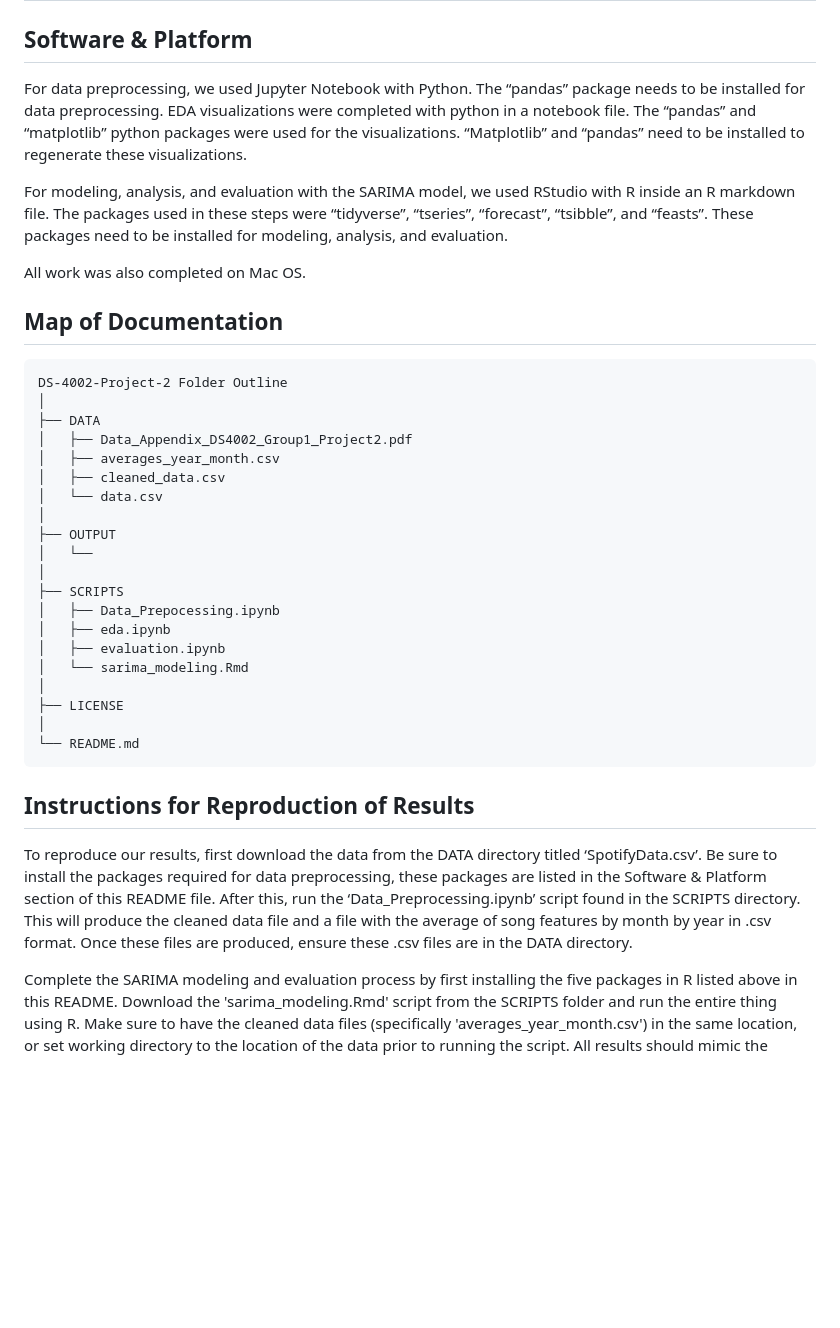
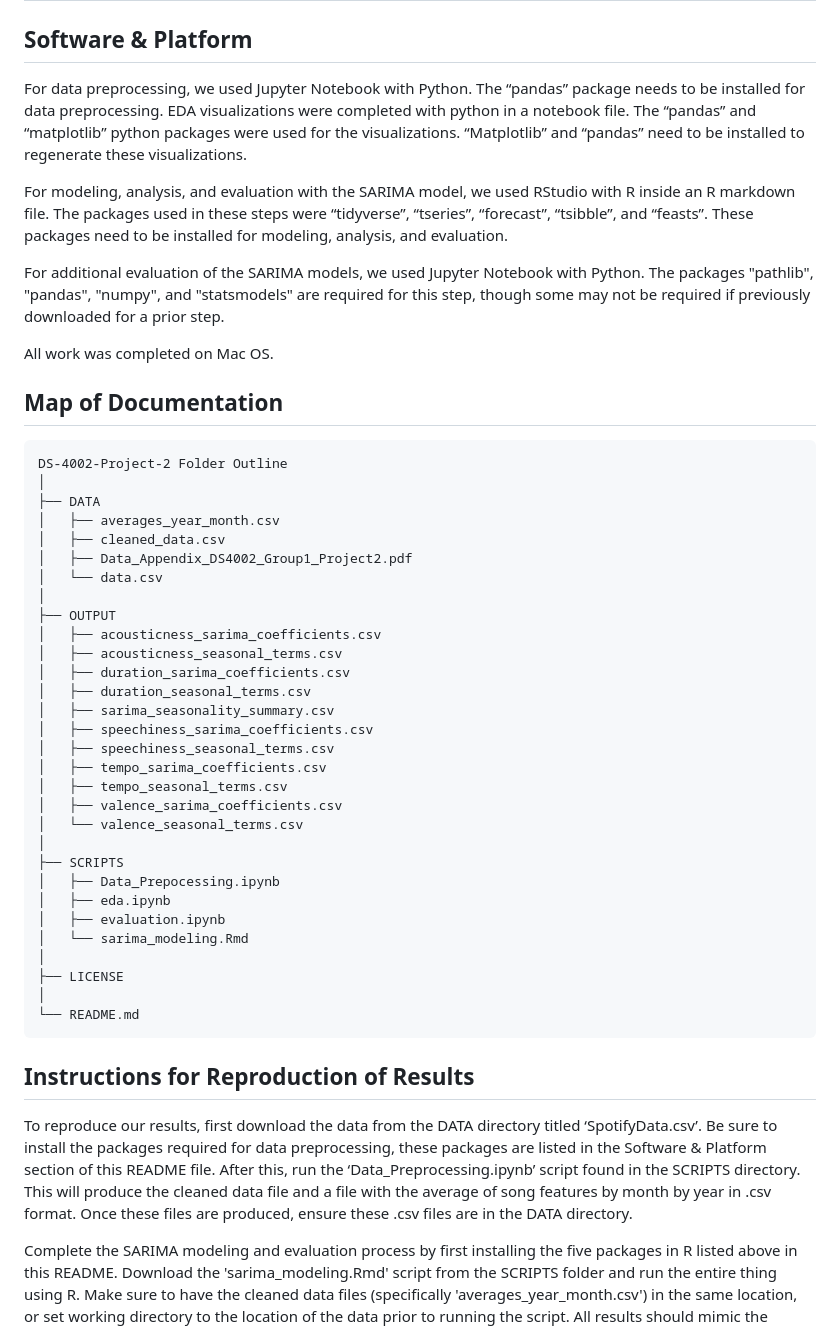
Before and after one commit to stephaniediau/DS-4002-Project-2, a Markdown page: README.md, the part around the change. GitHub-like rendering; blank space fills up the shorter version.

Commit message:
Updated README map and instructions

````diff
--- a/README.md
+++ b/README.md
@@ -1,24 +1,36 @@
 # DS-4002-Project-2: Spotify Song Features Time Series Analysis
 
 ## Software & Platform
-For data preprocessing, we used Jupyter Notebook with Python.  The “pandas” package needs to be installed for data preprocessing.  EDA visualizations were completed with python in a notebook file.  The “pandas” and “matplotlib” python packages were used for the visualizations.  “Matplotlib” and “pandas” need to be installed to regenerate these visualizations.
+For data preprocessing, we used Jupyter Notebook with Python. The “pandas” package needs to be installed for data preprocessing. EDA visualizations were completed with python in a notebook file. The “pandas” and “matplotlib” python packages were used for the visualizations. “Matplotlib” and “pandas” need to be installed to regenerate these visualizations.
 
 For modeling, analysis, and evaluation with the SARIMA model, we used RStudio with R inside an R markdown file.  The packages used in these steps were “tidyverse”, “tseries”, “forecast”, “tsibble”, and “feasts”.  These packages need to be installed for modeling, analysis, and evaluation.
 
-All work was also completed on Mac OS.
+For additional evaluation of the SARIMA models, we used Jupyter Notebook with Python. The packages "pathlib", "pandas", "numpy", and "statsmodels" are required for this step, though some may not be required if previously downloaded for a prior step.
+
+All work was completed on Mac OS.
 
 ## Map of Documentation
 ```
 DS-4002-Project-2 Folder Outline
 │
 ├── DATA
-│   ├── Data_Appendix_DS4002_Group1_Project2.pdf
 │   ├── averages_year_month.csv
 │   ├── cleaned_data.csv
+│   ├── Data_Appendix_DS4002_Group1_Project2.pdf
 │   └── data.csv
 │
 ├── OUTPUT
-│   └──
+│   ├── acousticness_sarima_coefficients.csv
+│   ├── acousticness_seasonal_terms.csv
+│   ├── duration_sarima_coefficients.csv
+│   ├── duration_seasonal_terms.csv
+│   ├── sarima_seasonality_summary.csv
+│   ├── speechiness_sarima_coefficients.csv
+│   ├── speechiness_seasonal_terms.csv
+│   ├── tempo_sarima_coefficients.csv
+│   ├── tempo_seasonal_terms.csv
+│   ├── valence_sarima_coefficients.csv
+│   └── valence_seasonal_terms.csv
 │
 ├── SCRIPTS
 │   ├── Data_Prepocessing.ipynb
@@ -32,7 +44,7 @@ DS-4002-Project-2 Folder Outline
 ```
 
 ## Instructions for Reproduction of Results
-To reproduce our results, first download the data from the DATA directory titled ‘SpotifyData.csv’.  Be sure to install the packages required for data preprocessing, these packages are listed in the Software & Platform section of this README file.  After this, run the ‘Data_Preprocessing.ipynb’ script found in the SCRIPTS directory.  This will produce the cleaned data file and a file with the average of song features by month by year in .csv format.  Once these files are produced, ensure these .csv files are in the DATA directory.
+To reproduce our results, first download the data from the DATA directory titled ‘SpotifyData.csv’. Be sure to install the packages required for data preprocessing, these packages are listed in the Software & Platform section of this README file. After this, run the ‘Data_Preprocessing.ipynb’ script found in the SCRIPTS directory. This will produce the cleaned data file and a file with the average of song features by month by year in .csv format. Once these files are produced, ensure these .csv files are in the DATA directory.
 
 Complete the SARIMA modeling and evaluation process by first installing the five packages in R listed above in this README. Download the 'sarima_modeling.Rmd' script from the SCRIPTS folder and run the entire thing using R. Make sure to have the cleaned data files (specifically 'averages_year_month.csv') in the same location, or set working directory to the location of the data prior to running the script. All results should mimic the relevant output as found in the OUTPUT file exactly.
 
````
